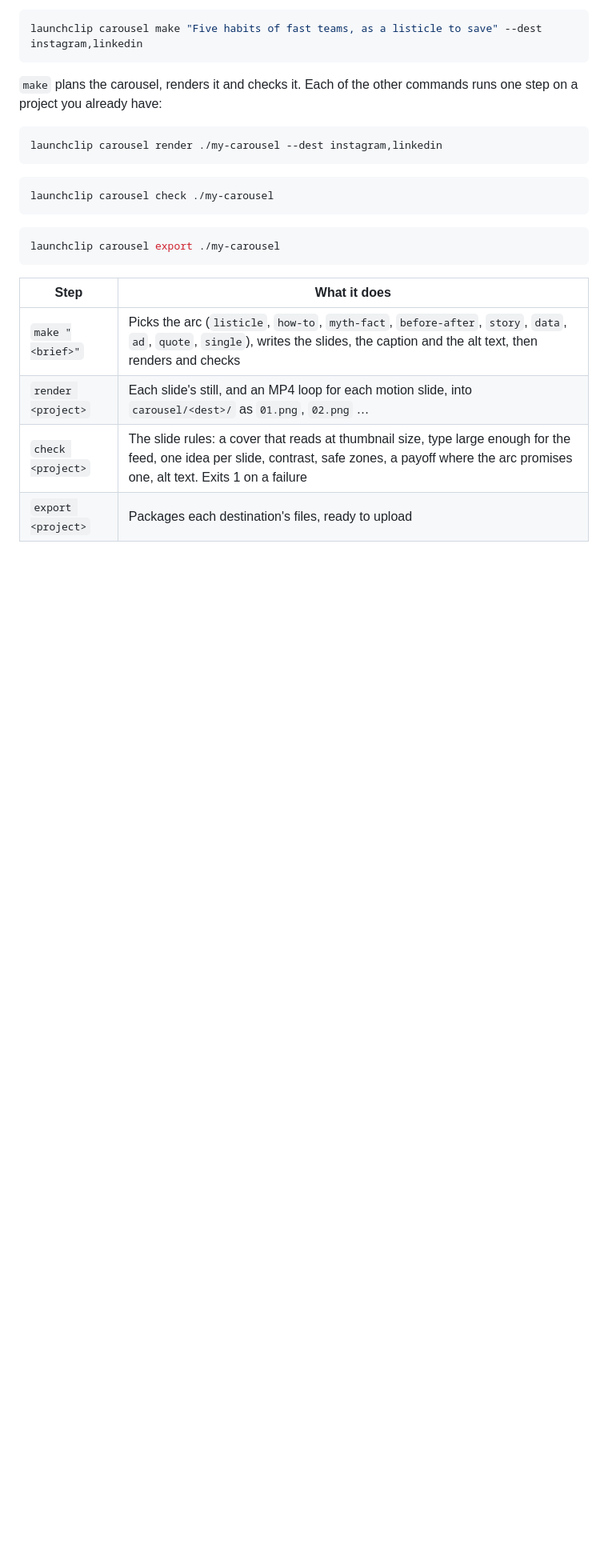
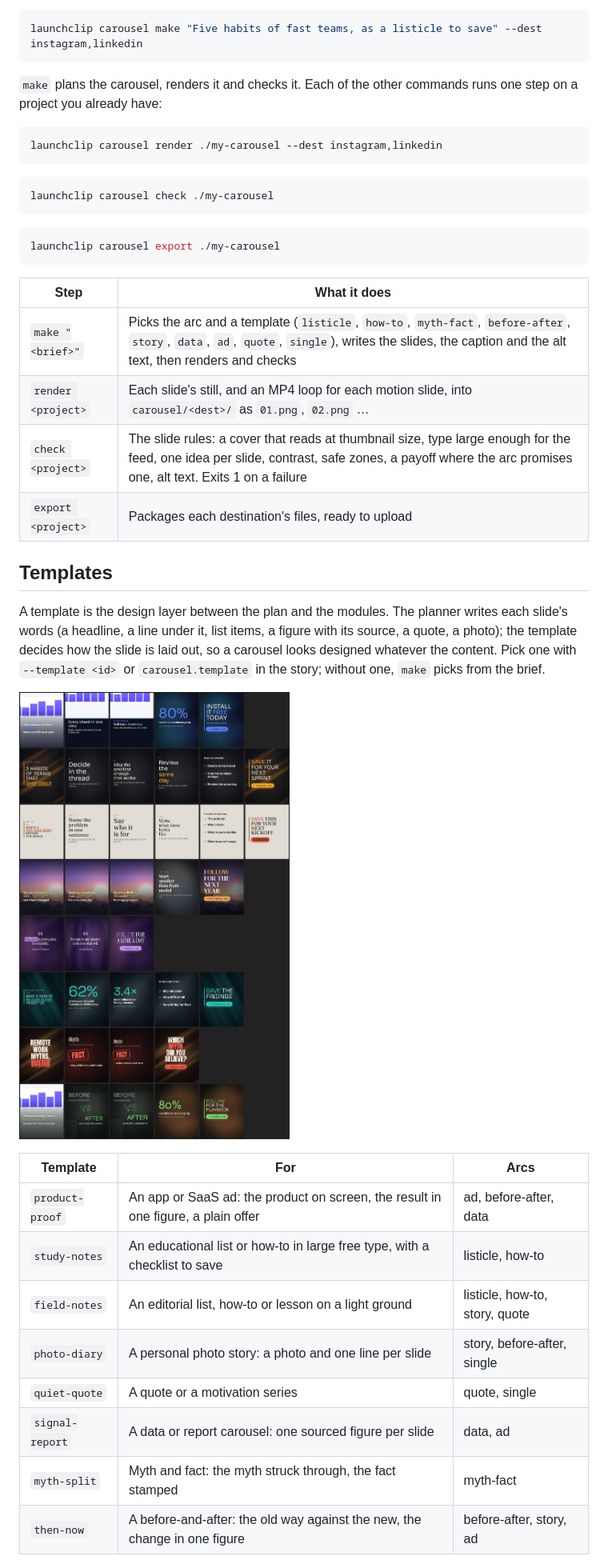
Before and after one commit to rogerchappel/launchclip, a Markdown page: docs/guide/carousels.md, the part around one of its changes. Shown at 80% size. Drawn GitHub-style; pictures changed too: docs/images/carousel-templates.jpg (added); blank space fills up the shorter version.

Commit message:
Guide: carousel templates, with the contact sheet and the parity sheet
Co-Authored-By: Claude Opus 5.5 <noreply@anthropic.com>

```diff
--- a/docs/guide/carousels.md
+++ b/docs/guide/carousels.md
@@ -26,7 +26,25 @@ launchclip carousel export ./my-carousel
 
 | Step | What it does |
 |---|---|
-| `make "<brief>"` | Picks the arc (`listicle`, `how-to`, `myth-fact`, `before-after`, `story`, `data`, `ad`, `quote`, `single`), writes the slides, the caption and the alt text, then renders and checks |
+| `make "<brief>"` | Picks the arc and a template (`listicle`, `how-to`, `myth-fact`, `before-after`, `story`, `data`, `ad`, `quote`, `single`), writes the slides, the caption and the alt text, then renders and checks |
 | `render <project>` | Each slide's still, and an MP4 loop for each motion slide, into `carousel/<dest>/` as `01.png`, `02.png` … |
 | `check <project>` | The slide rules: a cover that reads at thumbnail size, type large enough for the feed, one idea per slide, contrast, safe zones, a payoff where the arc promises one, alt text. Exits 1 on a failure |
 | `export <project>` | Packages each destination's files, ready to upload |
+
+## Templates
+
+A template is the design layer between the plan and the modules. The planner writes each slide's words (a headline, a line under it, list items, a figure with its source, a quote, a photo); the template decides how the slide is laid out, so a carousel looks designed whatever the content. Pick one with `--template <id>` or `carousel.template` in the story; without one, `make` picks from the brief.
+
+![Every template's sample at 4:5](../images/carousel-templates.jpg)
+
+| Template | For | Arcs |
+|---|---|---|
+| `product-proof` | An app or SaaS ad: the product on screen, the result in one figure, a plain offer | ad, before-after, data |
+| `study-notes` | An educational list or how-to in large free type, with a checklist to save | listicle, how-to |
+| `field-notes` | An editorial list, how-to or lesson on a light ground | listicle, how-to, story, quote |
+| `photo-diary` | A personal photo story: a photo and one line per slide | story, before-after, single |
+| `quiet-quote` | A quote or a motivation series | quote, single |
+| `signal-report` | A data or report carousel: one sourced figure per slide | data, ad |
+| `myth-split` | Myth and fact: the myth struck through, the fact stamped | myth-fact |
+| `then-now` | A before-and-after: the old way against the new, the change in one figure | before-after, story, ad |
+
```
Also changed, not shown: other parts of docs/guide/carousels.md (+26 -0 lines), docs/images/carousel-templates-9x16.jpg (added), docs/images/carousel-templates-parity.jpg (added).
